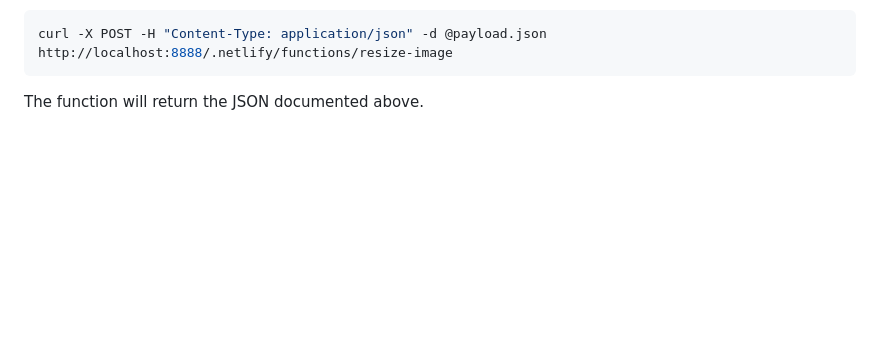
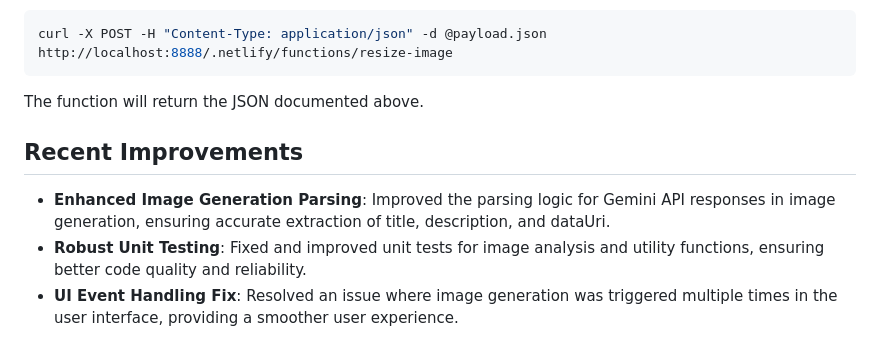
Before and after one commit to glaucopater/freeprompt, a Markdown page: README.md, the part around the change. GitHub-like rendering; blank space fills up the shorter version.

````diff
--- a/README.md
+++ b/README.md
@@ -114,3 +114,10 @@ curl -X POST -H "Content-Type: application/json" -d @payload.json http://localho
 ```
 
 The function will return the JSON documented above.
+
+
+## Recent Improvements
+
+-   **Enhanced Image Generation Parsing**: Improved the parsing logic for Gemini API responses in image generation, ensuring accurate extraction of title, description, and dataUri.
+-   **Robust Unit Testing**: Fixed and improved unit tests for image analysis and utility functions, ensuring better code quality and reliability.
+-   **UI Event Handling Fix**: Resolved an issue where image generation was triggered multiple times in the user interface, providing a smoother user experience.
````
